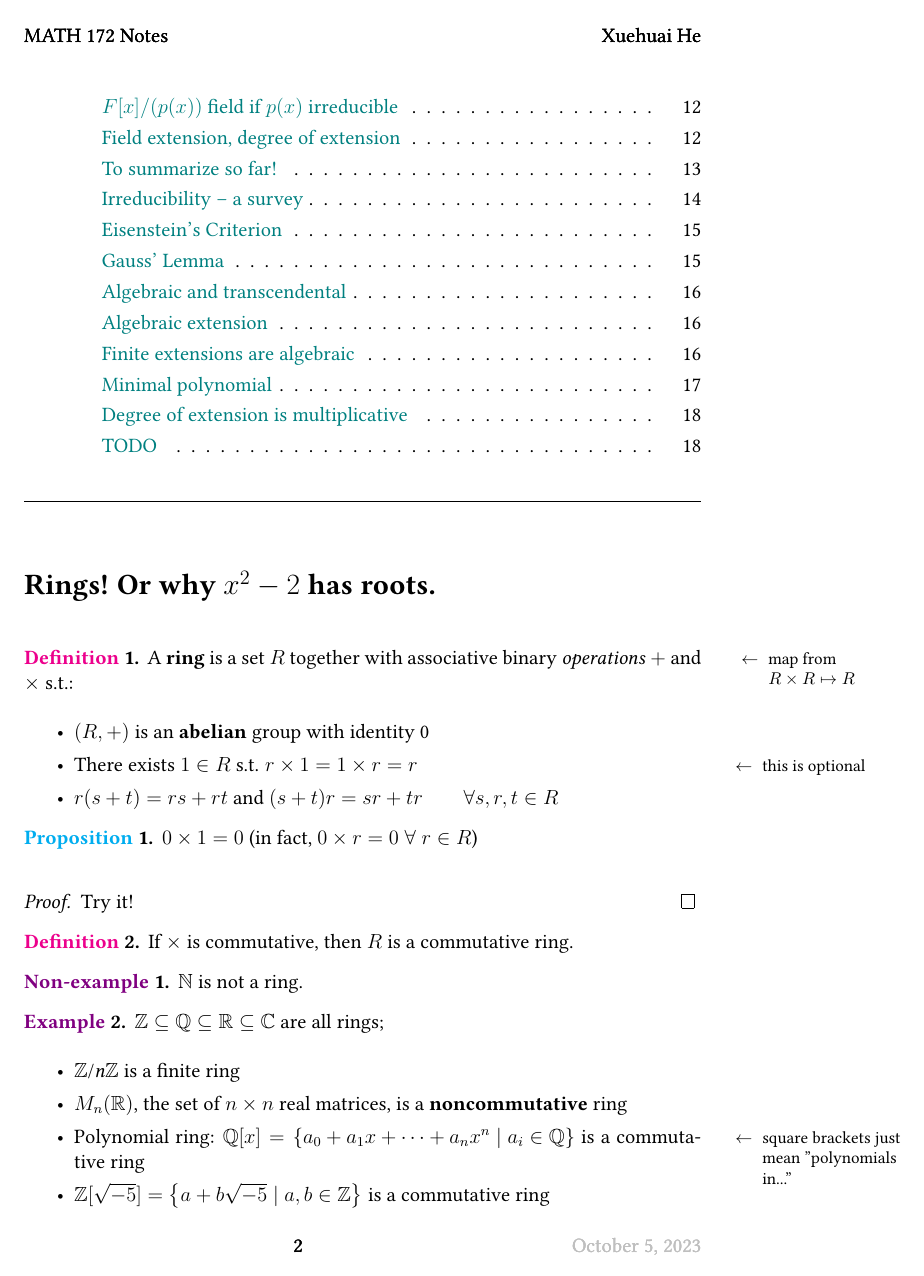
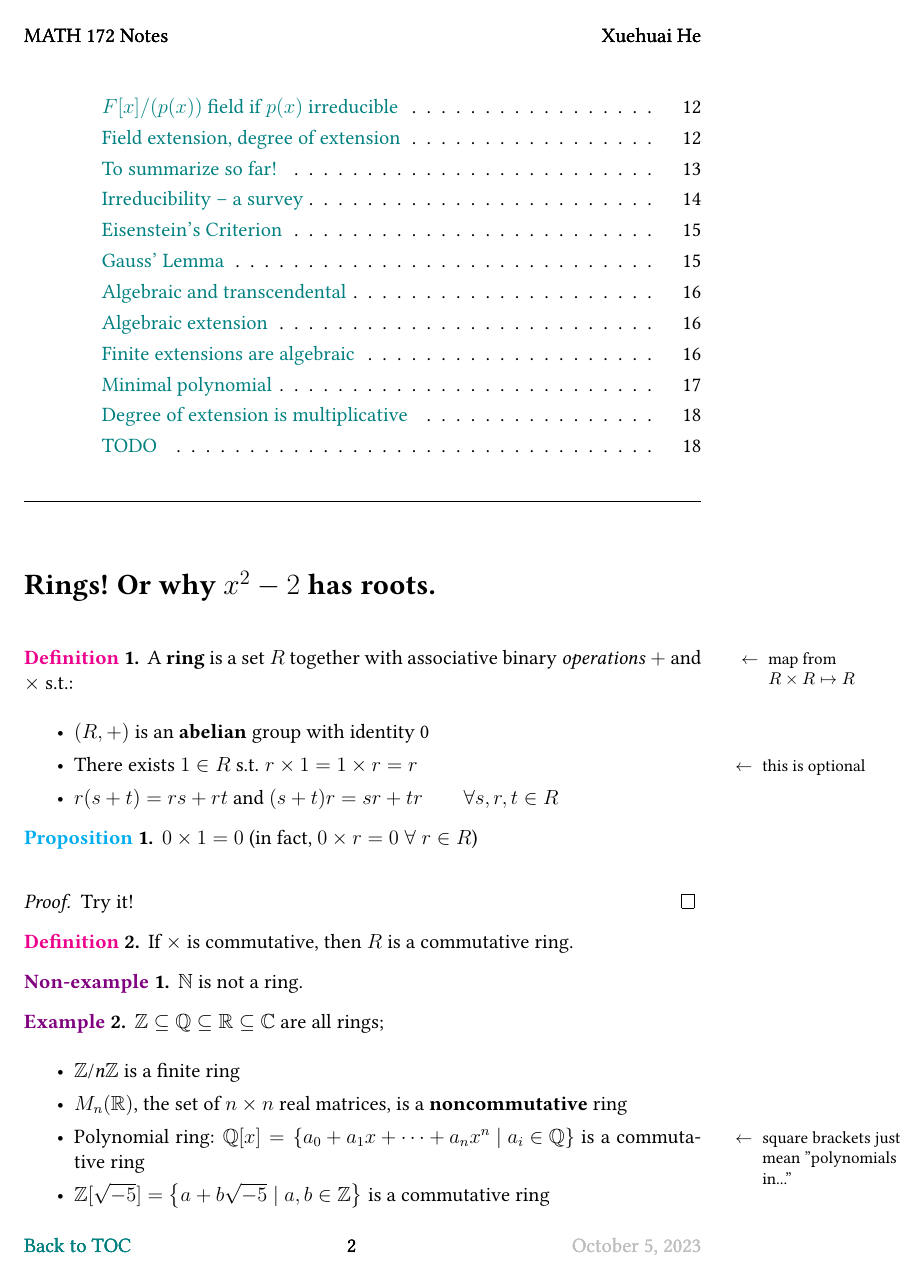
Before and after one commit to xh313/MATH172-galois-theory-notes, a LaTeX document (scribe.tex, which reads customcommands.tex): page 2 of 18. Compiled offline with pdfLaTeX.

Commit message:
Added toc hyperlink

```diff
--- a/customcommands.tex
+++ b/customcommands.tex
@@ -86,7 +86,8 @@
 \usepackage{xcolor}
 \renewcommand{\headrulewidth}{0pt}
 \fancypagestyle{updated}{%
-    \fancyhead{MATH 172 Notes \hfill\hfill Xuehuai He}\fancyfoot{\hfill\thepage \hfill \textcolor{lightgray}{\today}}
+    \fancyhead{MATH 172 Notes \hfill\hfill Xuehuai He}
+    \fancyfoot{\hyperlink{toc}{Back to TOC}\hfill\thepage \hfill \textcolor{lightgray}{\today}}
 }
 
 % \newcommand{\Belyi}{Bely\u{\i}~}
--- a/scribe.tex
+++ b/scribe.tex
@@ -8,6 +8,7 @@
 \author{Xuehuai He}
 \maketitle
 
+\hypertarget{toc}{}
 {\parskip=0.05in
 \tableofcontents}
 
```
Also changed, not shown: scribe.pdf.
